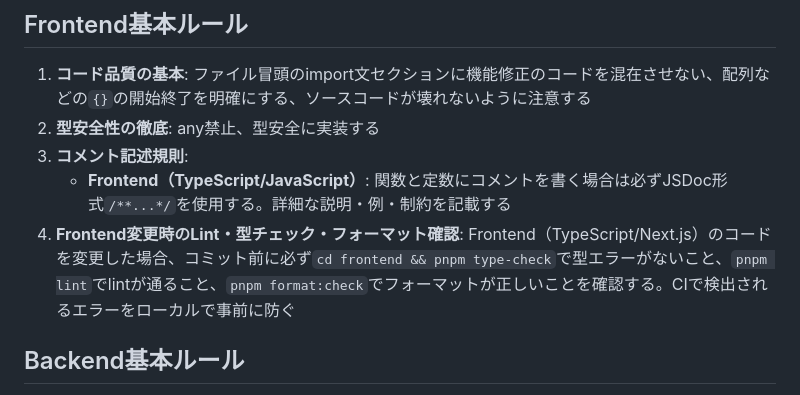
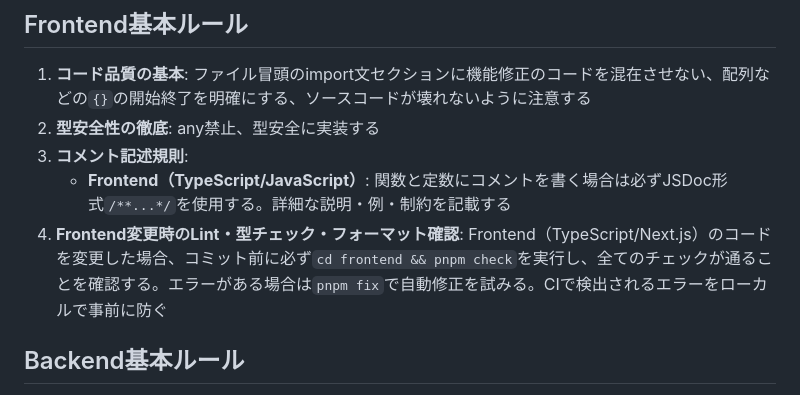
Before and after one commit to illionillion/go-shisha, a Markdown page: .github/copilot-instructions.md, the part around the change. Drawn GitHub-style.

Commit message:
docs: checkとfixコマンドを使用する形に更新

```diff
--- a/.github/copilot-instructions.md
+++ b/.github/copilot-instructions.md
@@ -26,7 +26,7 @@
 2. **型安全性の徹底**: any禁止、型安全に実装する
 3. **コメント記述規則**:
    - **Frontend（TypeScript/JavaScript）**: 関数と定数にコメントを書く場合は必ずJSDoc形式`/**...*/`を使用する。詳細な説明・例・制約を記載する
-4. **Frontend変更時のLint・型チェック・フォーマット確認**: Frontend（TypeScript/Next.js）のコードを変更した場合、コミット前に必ず`cd frontend && pnpm type-check`で型エラーがないこと、`pnpm lint`でlintが通ること、`pnpm format:check`でフォーマットが正しいことを確認する。CIで検出されるエラーをローカルで事前に防ぐ
+4. **Frontend変更時のLint・型チェック・フォーマット確認**: Frontend（TypeScript/Next.js）のコードを変更した場合、コミット前に必ず`cd frontend && pnpm check`を実行し、全てのチェックが通ることを確認する。エラーがある場合は`pnpm fix`で自動修正を試みる。CIで検出されるエラーをローカルで事前に防ぐ
 
 ## Backend基本ルール
 
```
